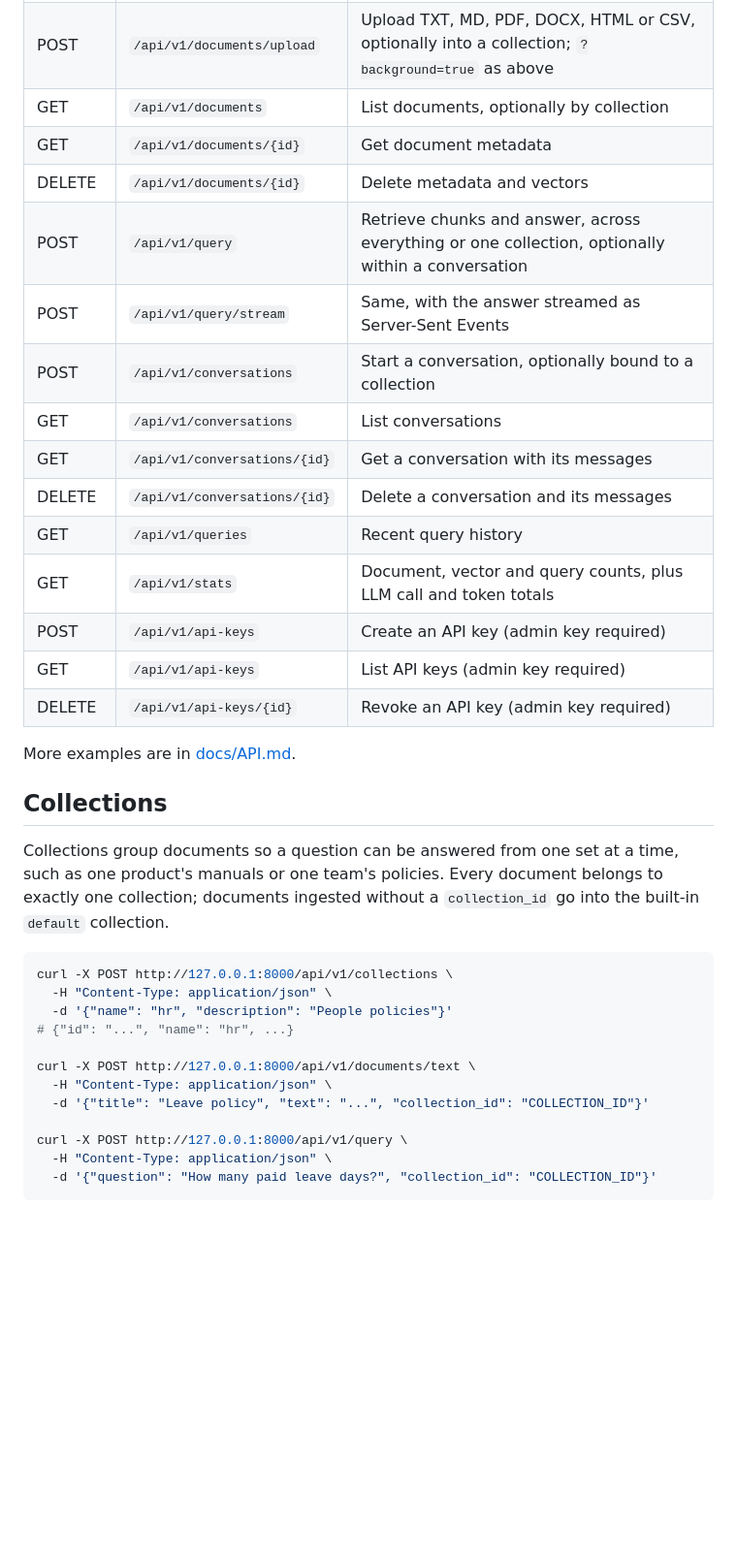
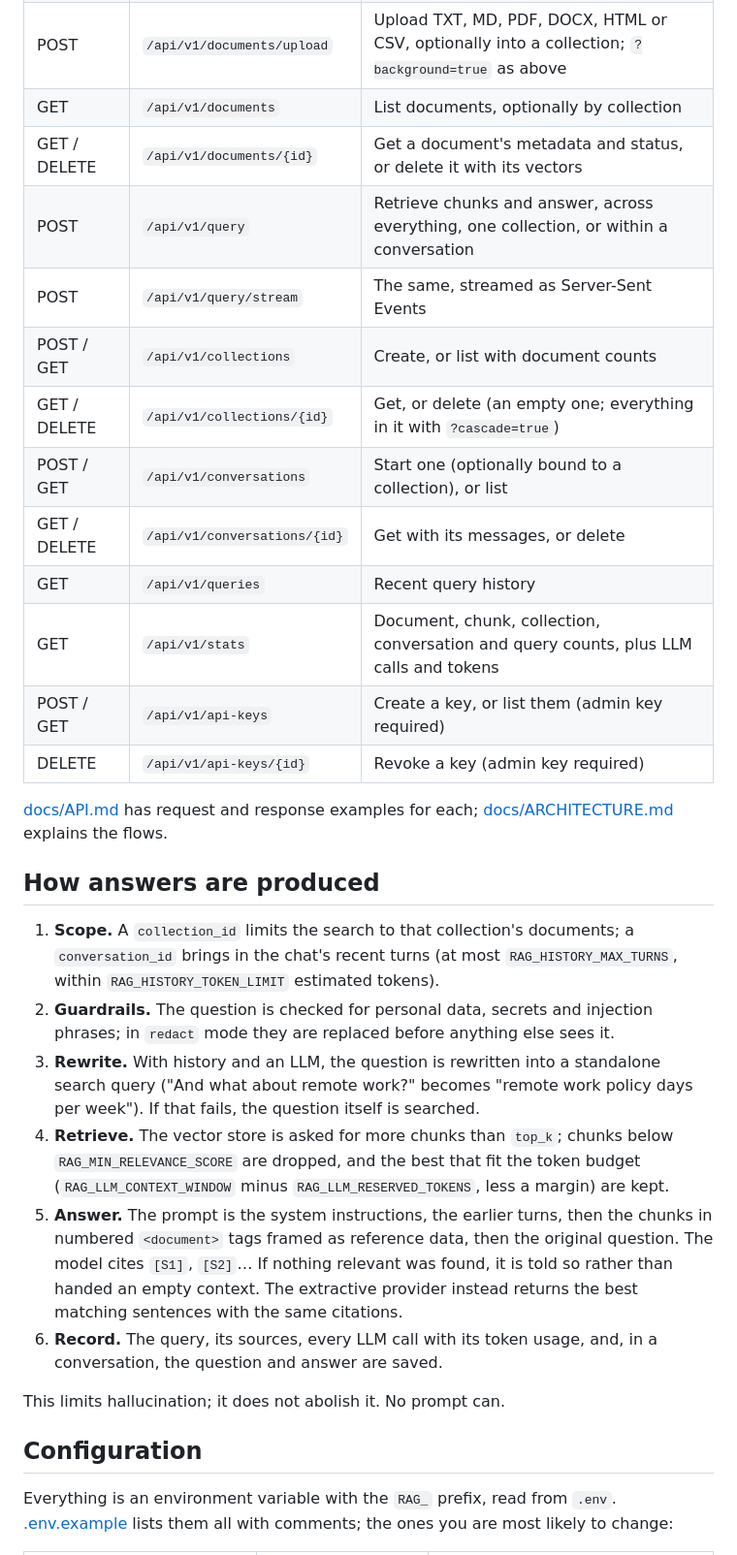
Before and after one commit to heyush79/rag-document-qa, a Markdown page: README.md, the part around one of its changes. Shown at 97% size. Rendered like a GitHub page; blank space fills up the shorter version.

````diff
--- a/README.md
+++ b/README.md
@@ -240,38 +98,32 @@ The event format is in [docs/API.md](docs/API.md#stream-an-answer).
 | POST | `/api/v1/documents/text` | Ingest raw text, optionally into a collection; `?background=true` returns 202 at once |
 | POST | `/api/v1/documents/upload` | Upload TXT, MD, PDF, DOCX, HTML or CSV, optionally into a collection; `?background=true` as above |
 | GET | `/api/v1/documents` | List documents, optionally by collection |
-| GET | `/api/v1/documents/{id}` | Get document metadata |
-| DELETE | `/api/v1/documents/{id}` | Delete metadata and vectors |
-| POST | `/api/v1/query` | Retrieve chunks and answer, across everything or one collection, optionally within a conversation |
-| POST | `/api/v1/query/stream` | Same, with the answer streamed as Server-Sent Events |
-| POST | `/api/v1/conversations` | Start a conversation, optionally bound to a collection |
-| GET | `/api/v1/conversations` | List conversations |
-| GET | `/api/v1/conversations/{id}` | Get a conversation with its messages |
-| DELETE | `/api/v1/conversations/{id}` | Delete a conversation and its messages |
+| GET / DELETE | `/api/v1/documents/{id}` | Get a document's metadata and status, or delete it with its vectors |
+| POST | `/api/v1/query` | Retrieve chunks and answer, across everything, one collection, or within a conversation |
+| POST | `/api/v1/query/stream` | The same, streamed as Server-Sent Events |
+| POST / GET | `/api/v1/collections` | Create, or list with document counts |
+| GET / DELETE | `/api/v1/collections/{id}` | Get, or delete (an empty one; everything in it with `?cascade=true`) |
+| POST / GET | `/api/v1/conversations` | Start one (optionally bound to a collection), or list |
+| GET / DELETE | `/api/v1/conversations/{id}` | Get with its messages, or delete |
 | GET | `/api/v1/queries` | Recent query history |
-| GET | `/api/v1/stats` | Document, vector and query counts, plus LLM call and token totals |
-| POST | `/api/v1/api-keys` | Create an API key (admin key required) |
-| GET | `/api/v1/api-keys` | List API keys (admin key required) |
-| DELETE | `/api/v1/api-keys/{id}` | Revoke an API key (admin key required) |
+| GET | `/api/v1/stats` | Document, chunk, collection, conversation and query counts, plus LLM calls and tokens |
+| POST / GET | `/api/v1/api-keys` | Create a key, or list them (admin key required) |
+| DELETE | `/api/v1/api-keys/{id}` | Revoke a key (admin key required) |
 
-More examples are in [docs/API.md](docs/API.md).
+[docs/API.md](docs/API.md) has request and response examples for each; [docs/ARCHITECTURE.md](docs/ARCHITECTURE.md) explains the flows.
 
-## Collections
+## How answers are produced
 
-Collections group documents so a question can be answered from one set at a time, such as one product's manuals or one team's policies. Every document belongs to exactly one collection; documents ingested without a `collection_id` go into the built-in `default` collection.
+1. **Scope.** A `collection_id` limits the search to that collection's documents; a `conversation_id` brings in the chat's recent turns (at most `RAG_HISTORY_MAX_TURNS`, within `RAG_HISTORY_TOKEN_LIMIT` estimated tokens).
+2. **Guardrails.** The question is checked for personal data, secrets and injection phrases; in `redact` mode they are replaced before anything else sees it.
+3. **Rewrite.** With history and an LLM, the question is rewritten into a standalone search query ("And what about remote work?" becomes "remote work policy days per week"). If that fails, the question itself is searched.
+4. **Retrieve.** The vector store is asked for more chunks than `top_k`; chunks below `RAG_MIN_RELEVANCE_SCORE` are dropped, and the best that fit the token budget (`RAG_LLM_CONTEXT_WINDOW` minus `RAG_LLM_RESERVED_TOKENS`, less a margin) are kept.
+5. **Answer.** The prompt is the system instructions, the earlier turns, then the chunks in numbered `<document>` tags framed as reference data, then the original question. The model cites `[S1]`, `[S2]`… If nothing relevant was found, it is told so rather than handed an empty context. The extractive provider instead returns the best matching sentences with the same citations.
+6. **Record.** The query, its sources, every LLM call with its token usage, and, in a conversation, the question and answer are saved.
 
-```bash
-curl -X POST http://127.0.0.1:8000/api/v1/collections \
-  -H "Content-Type: application/json" \
-  -d '{"name": "hr", "description": "People policies"}'
-# {"id": "...", "name": "hr", ...}
+This limits hallucination; it does not abolish it. No prompt can.
 
-curl -X POST http://127.0.0.1:8000/api/v1/documents/text \
-  -H "Content-Type: application/json" \
-  -d '{"title": "Leave policy", "text": "...", "collection_id": "COLLECTION_ID"}'
+## Configuration
 
-curl -X POST http://127.0.0.1:8000/api/v1/query \
-  -H "Content-Type: application/json" \
-  -d '{"question": "How many paid leave days?", "collection_id": "COLLECTION_ID"}'
-```
+Everything is an environment variable with the `RAG_` prefix, read from `.env`. [.env.example](.env.example) lists them all with comments; the ones you are most likely to change:
 
````
Also changed, not shown: other parts of README.md (+146 -331 lines), docs/IMPLEMENTATION_PLAN.md (+3 -3 lines).
